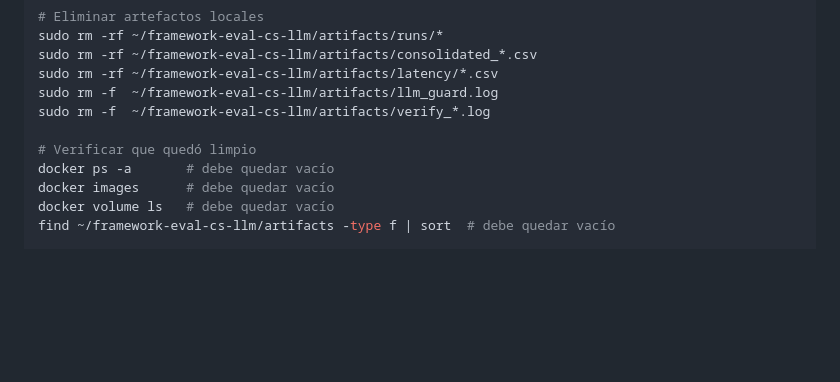
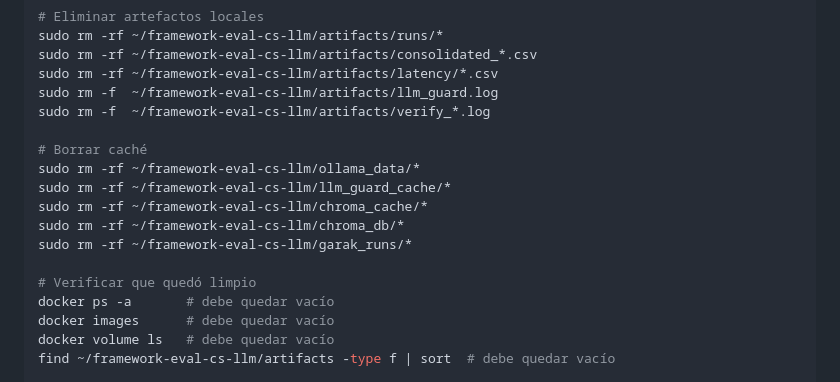
Before and after one commit to CyberSecLabDIINF/framework-eval-cs-llm, a Markdown page: docs/RUNBOOK.md, the part around the change. Drawn GitHub-style; blank space fills up the shorter version.

Commit message:
docs: runbook reset

```diff
--- a/docs/RUNBOOK.md
+++ b/docs/RUNBOOK.md
@@ -831,6 +831,13 @@ sudo rm -rf ~/framework-eval-cs-llm/artifacts/latency/*.csv
 sudo rm -f  ~/framework-eval-cs-llm/artifacts/llm_guard.log
 sudo rm -f  ~/framework-eval-cs-llm/artifacts/verify_*.log
 
+# Borrar caché
+sudo rm -rf ~/framework-eval-cs-llm/ollama_data/*
+sudo rm -rf ~/framework-eval-cs-llm/llm_guard_cache/*
+sudo rm -rf ~/framework-eval-cs-llm/chroma_cache/*
+sudo rm -rf ~/framework-eval-cs-llm/chroma_db/*
+sudo rm -rf ~/framework-eval-cs-llm/garak_runs/*
+
 # Verificar que quedó limpio
 docker ps -a       # debe quedar vacío
 docker images      # debe quedar vacío
```
